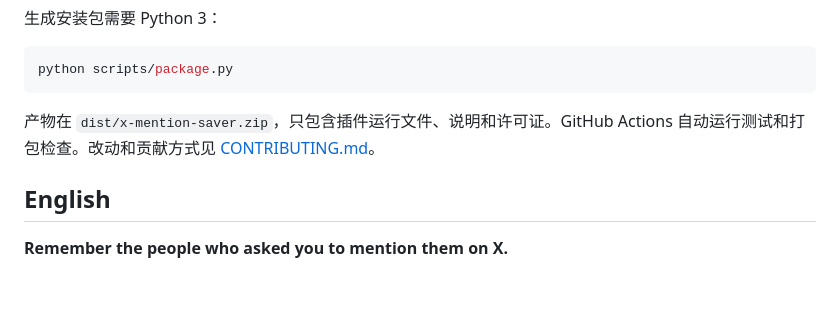
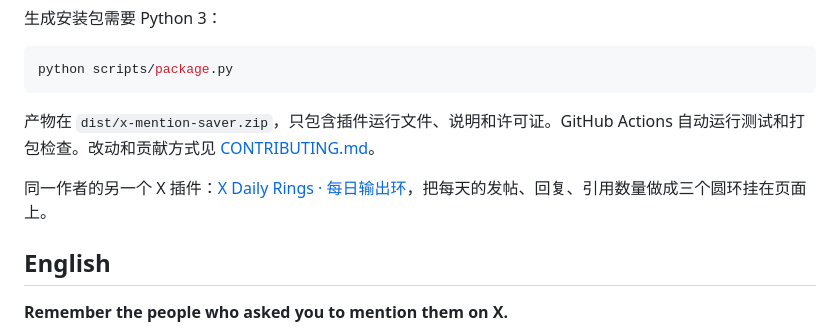
Before and after one commit to hskelp9527-pixel/x-mention-saver, a Markdown page: README.md, the part around the change. Drawn GitHub-style; blank space fills up the shorter version.

Commit message:
docs: link to X Daily Rings
Co-Authored-By: Claude Opus 5.5 <noreply@anthropic.com>

```diff
--- a/README.md
+++ b/README.md
@@ -79,6 +79,8 @@ python scripts/package.py
 
 产物在 `dist/x-mention-saver.zip`，只包含插件运行文件、说明和许可证。GitHub Actions 自动运行测试和打包检查。改动和贡献方式见 [CONTRIBUTING.md](CONTRIBUTING.md)。
 
+同一作者的另一个 X 插件：[X Daily Rings · 每日输出环](https://github.com/hskelp9527-pixel/x-daily-rings)，把每天的发帖、回复、引用数量做成三个圆环挂在页面上。
+
 ## English
 
 **Remember the people who asked you to mention them on X.**
```
